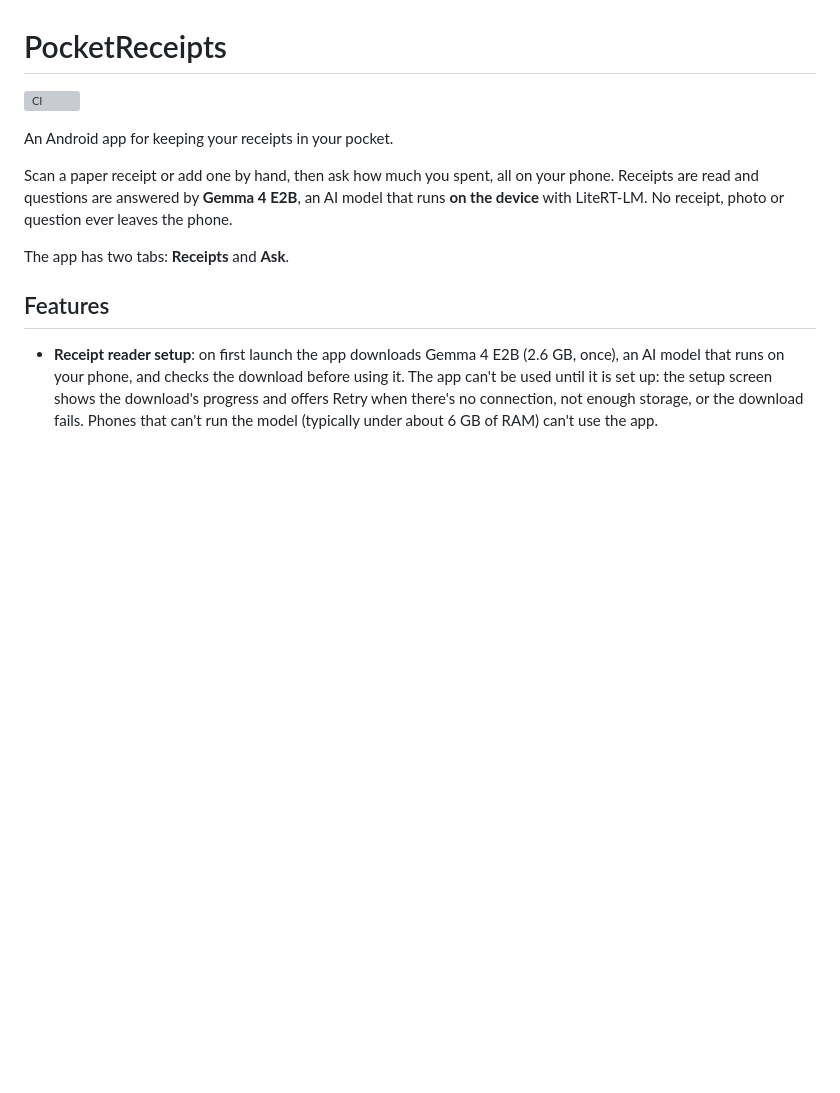
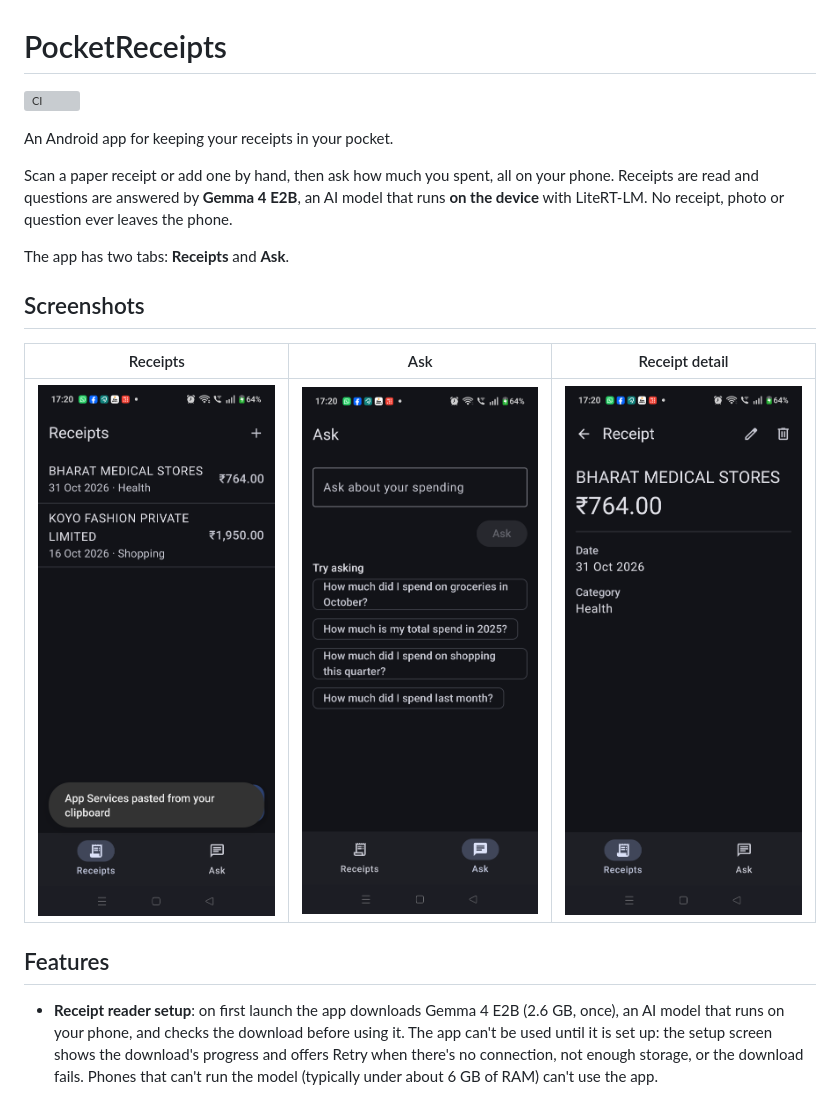
Before and after one commit to bhavnathacker/PocketReceipts, a Markdown page: README.md, the part around the change. Rendered like a GitHub page; pictures changed too: docs/screenshots/ask.png (added), docs/screenshots/receipt-detail.png (added), docs/screenshots/receipts.png (added); blank space fills up the shorter version; grey boxes are pictures that could not be loaded.

Commit message:
Add app screenshots to the README
Receipts list, Ask, and receipt detail, side by side under a new
Screenshots section.

Co-Authored-By: Claude Opus 5.5 <noreply@anthropic.com>

```diff
--- a/README.md
+++ b/README.md
@@ -7,6 +7,12 @@ An Android app for keeping your receipts in your pocket.
 Scan a paper receipt or add one by hand, then ask how much you spent, all on your phone. Receipts are read and questions are answered by **Gemma 4 E2B**, an AI model that runs **on the device** with LiteRT-LM. No receipt, photo or question ever leaves the phone.
 
 The app has two tabs: **Receipts** and **Ask**.
+
+## Screenshots
+
+| Receipts | Ask | Receipt detail |
+|:---:|:---:|:---:|
+| <img src="docs/screenshots/receipts.png" alt="Receipts tab listing two scanned receipts: Bharat Medical Stores, 764.00 rupees, Health; and Koyo Fashion Private Limited, 1,950.00 rupees, Shopping" width="250"> | <img src="docs/screenshots/ask.png" alt="Ask tab with the question field, the Ask button and four example questions" width="250"> | <img src="docs/screenshots/receipt-detail.png" alt="Detail of the Bharat Medical Stores receipt: 764.00 rupees, 31 Oct 2026, Health, with edit and delete actions" width="250"> |
 
 ## Features
 
```
